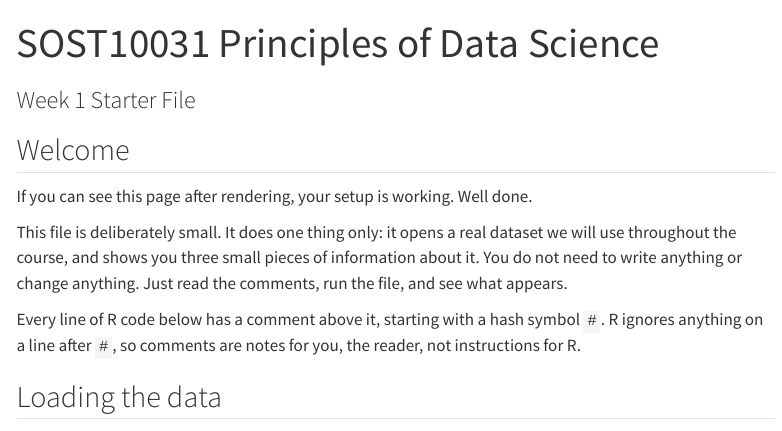
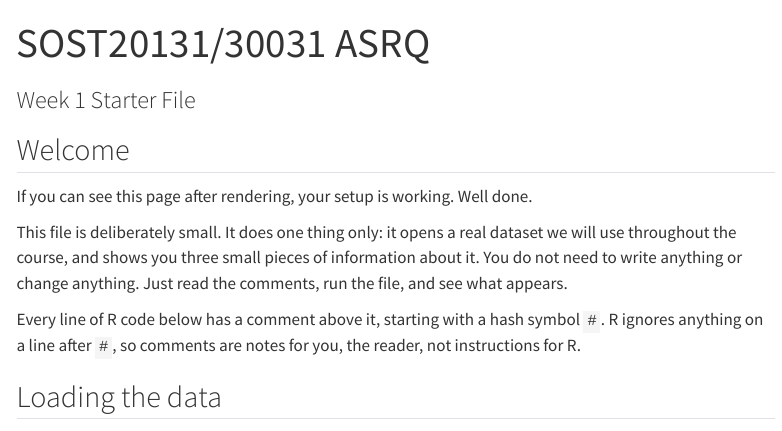
Before and after one commit to TanjaKec/SOST10031-PDS-Week1, a Quarto document (SOST10031_Week1_Starter.qmd): the page in a window 1100 px wide, from its top. Rendered offline with R 4.5, knitr and Pandoc in place of Quarto, with nearby package versions; menus at the side of the page are left out.

Commit message:
2nd commit QMD
updated title

```diff
--- a/SOST10031_Week1_Starter.qmd
+++ b/SOST10031_Week1_Starter.qmd
@@ -1,5 +1,5 @@
 ---
-title: "SOST10031 Principles of Data Science"
+title: "SOST20131/30031 ASRQ"
 subtitle: "Week 1 Starter File"
 
 format:
```
